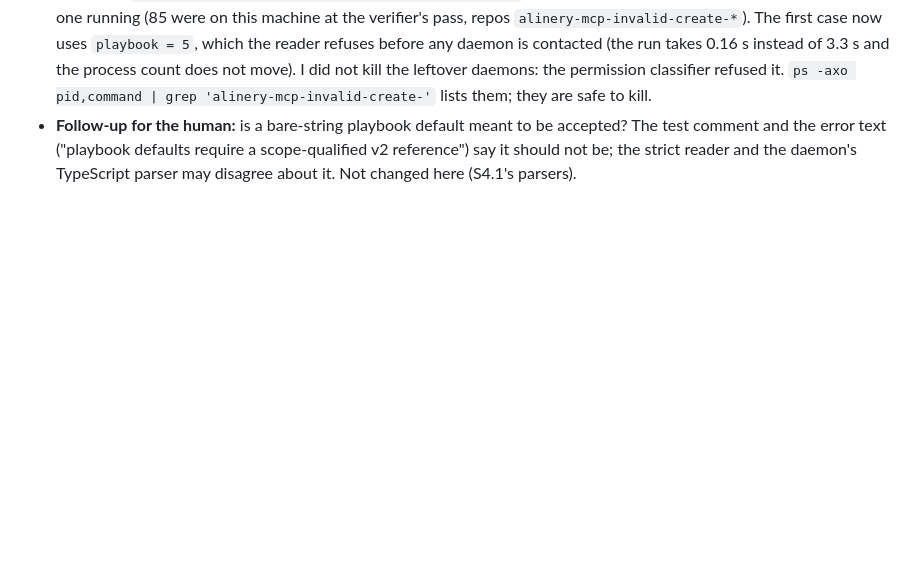
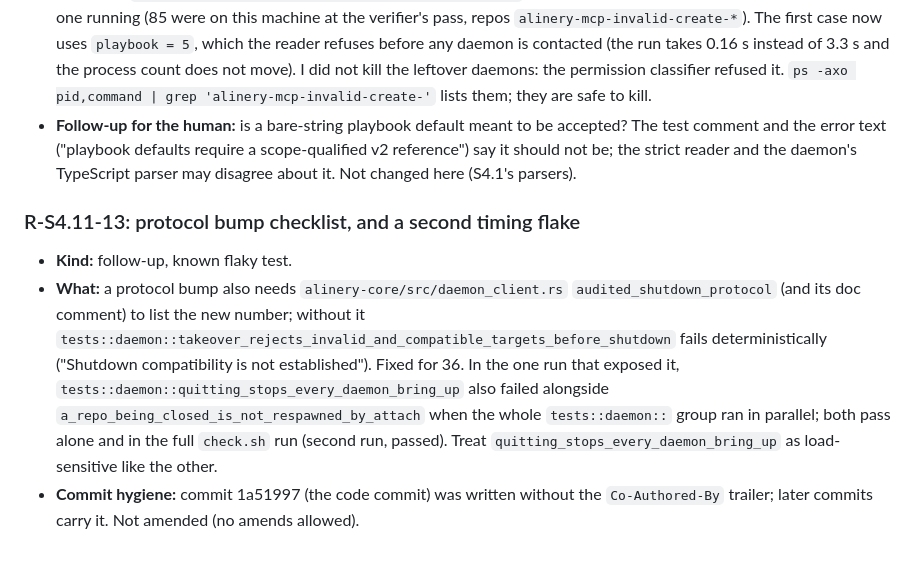
Before and after one commit to DeleganceAI/alinery, a Markdown page: docs/thick-daemon-review-ledger.md, the part around the change. Rendered like a GitHub page; blank space fills up the shorter version.

Commit message:
S4.11: ledger R-S4.11-13 (protocol bump checklist, a second load flake)

```diff
--- a/docs/thick-daemon-review-ledger.md
+++ b/docs/thick-daemon-review-ledger.md
@@ -1017,3 +1017,8 @@ Edit the plan, or let S5.4 do it.
 - **Kind:** unverified claim, test fix, follow-up.
 - **What:** `invalid_creation_defaults_and_caps_have_no_provisioning_side_effects` (`mcp/src/main.rs`) used `[global.defaults] playbook = 'superdevelop'` as an invalid default. The strict reader accepts a bare-string playbook, so the call went on to `ensure_compatible_daemon`, spawned `alinery-vinculum-daemon` on the scratch repo, and passed on `error: daemon launch failed: daemon did not start`. The daemon was never stopped, so each run left one running (85 were on this machine at the verifier's pass, repos `alinery-mcp-invalid-create-*`). The first case now uses `playbook = 5`, which the reader refuses before any daemon is contacted (the run takes 0.16 s instead of 3.3 s and the process count does not move). I did not kill the leftover daemons: the permission classifier refused it. `ps -axo pid,command | grep 'alinery-mcp-invalid-create-'` lists them; they are safe to kill.
 - **Follow-up for the human:** is a bare-string playbook default meant to be accepted? The test comment and the error text ("playbook defaults require a scope-qualified v2 reference") say it should not be; the strict reader and the daemon's TypeScript parser may disagree about it. Not changed here (S4.1's parsers).
+
+### R-S4.11-13: protocol bump checklist, and a second timing flake
+- **Kind:** follow-up, known flaky test.
+- **What:** a protocol bump also needs `alinery-core/src/daemon_client.rs` `audited_shutdown_protocol` (and its doc comment) to list the new number; without it `tests::daemon::takeover_rejects_invalid_and_compatible_targets_before_shutdown` fails deterministically ("Shutdown compatibility is not established"). Fixed for 36. In the one run that exposed it, `tests::daemon::quitting_stops_every_daemon_bring_up` also failed alongside `a_repo_being_closed_is_not_respawned_by_attach` when the whole `tests::daemon::` group ran in parallel; both pass alone and in the full `check.sh` run (second run, passed). Treat `quitting_stops_every_daemon_bring_up` as load-sensitive like the other.
+- **Commit hygiene:** commit 1a51997 (the code commit) was written without the `Co-Authored-By` trailer; later commits carry it. Not amended (no amends allowed).
```
